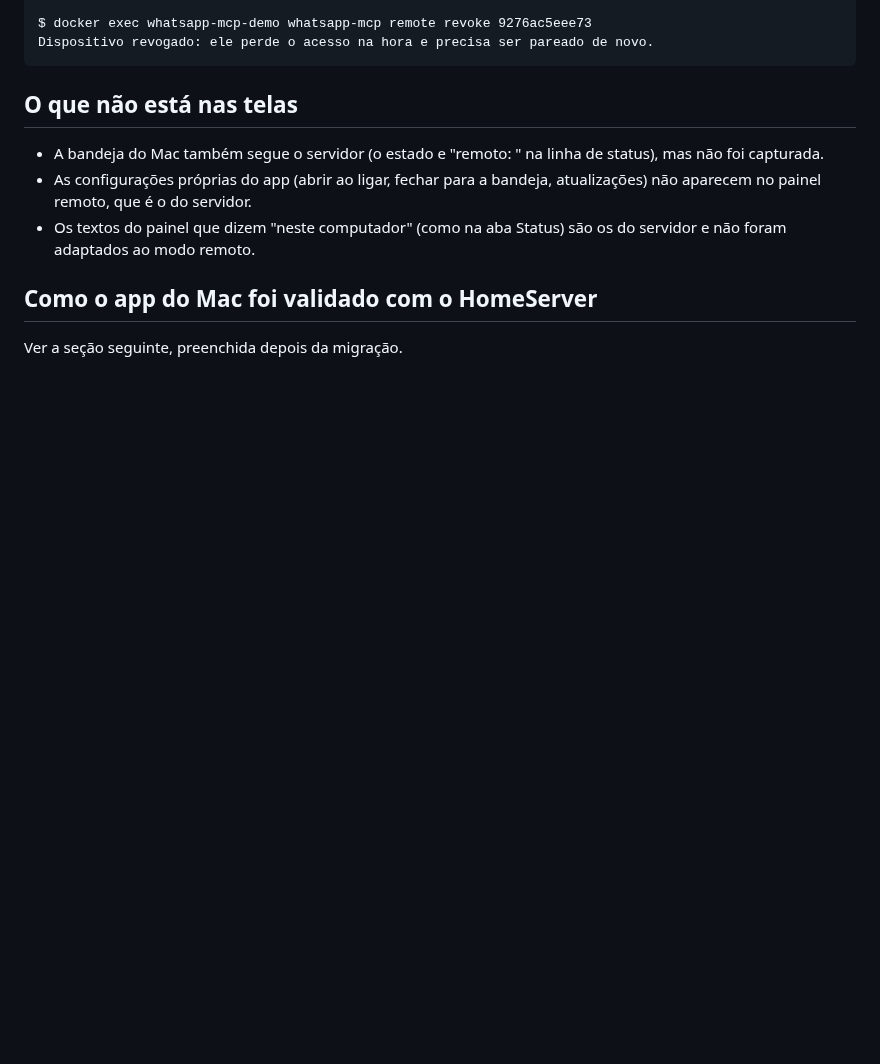
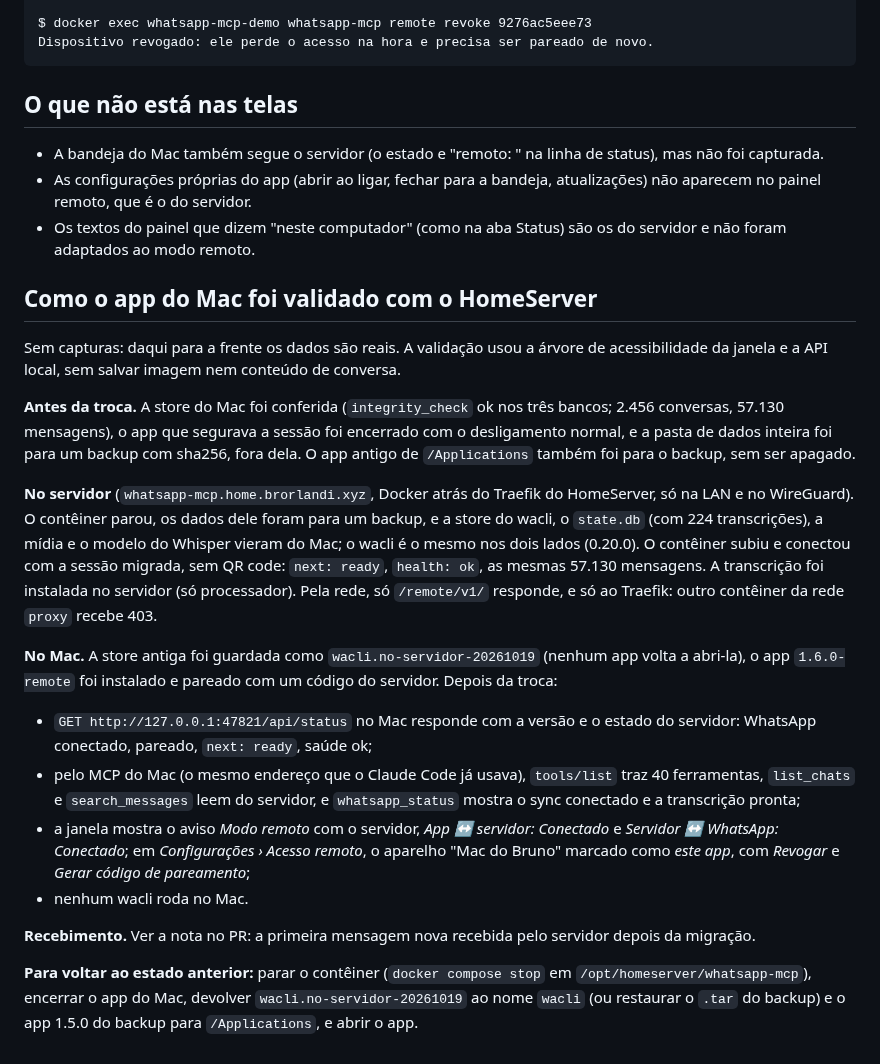
Before and after one commit to BrOrlandi/whatsapp-mcp-local, a Markdown page: docs/relatorio-acesso-remoto.md, the part around the change. Drawn GitHub-style; blank space fills up the shorter version.

Commit message:
docs: how the app on the Mac was validated against the server
Co-Authored-By: Claude Opus 5.5 <noreply@anthropic.com>
Claude-Session: https://claude.ai/code/session_011zYdAHnC7oEkKZJD3vJ3GJ

```diff
--- a/docs/relatorio-acesso-remoto.md
+++ b/docs/relatorio-acesso-remoto.md
@@ -128,4 +128,45 @@ Dispositivo revogado: ele perde o acesso na hora e precisa ser pareado de novo.
 
 ## Como o app do Mac foi validado com o HomeServer
 
-Ver a seção seguinte, preenchida depois da migração.
+Sem capturas: daqui para a frente os dados são reais. A validação usou a
+árvore de acessibilidade da janela e a API local, sem salvar imagem nem
+conteúdo de conversa.
+
+**Antes da troca.** A store do Mac foi conferida (`integrity_check` ok nos
+três bancos; 2.456 conversas, 57.130 mensagens), o app que segurava a sessão
+foi encerrado com o desligamento normal, e a pasta de dados inteira foi para
+um backup com sha256, fora dela. O app antigo de `/Applications` também foi
+para o backup, sem ser apagado.
+
+**No servidor** (`whatsapp-mcp.home.brorlandi.xyz`, Docker atrás do Traefik
+do HomeServer, só na LAN e no WireGuard). O contêiner parou, os dados dele
+foram para um backup, e a store do wacli, o `state.db` (com 224
+transcrições), a mídia e o modelo do Whisper vieram do Mac; o wacli é o mesmo
+nos dois lados (0.20.0). O contêiner subiu e conectou com a sessão migrada,
+sem QR code: `next: ready`, `health: ok`, as mesmas 57.130 mensagens. A
+transcrição foi instalada no servidor (só processador). Pela rede, só
+`/remote/v1/` responde, e só ao Traefik: outro contêiner da rede `proxy`
+recebe 403.
+
+**No Mac.** A store antiga foi guardada como `wacli.no-servidor-20261019`
+(nenhum app volta a abri-la), o app `1.6.0-remote` foi instalado e pareado
+com um código do servidor. Depois da troca:
+
+- `GET http://127.0.0.1:47821/api/status` no Mac responde com a versão e o
+  estado do servidor: WhatsApp conectado, pareado, `next: ready`, saúde ok;
+- pelo MCP do Mac (o mesmo endereço que o Claude Code já usava), `tools/list`
+  traz 40 ferramentas, `list_chats` e `search_messages` leem do servidor, e
+  `whatsapp_status` mostra o sync conectado e a transcrição pronta;
+- a janela mostra o aviso *Modo remoto* com o servidor, *App ↔ servidor:
+  Conectado* e *Servidor ↔ WhatsApp: Conectado*; em *Configurações › Acesso
+  remoto*, o aparelho "Mac do Bruno" marcado como *este app*, com *Revogar* e
+  *Gerar código de pareamento*;
+- nenhum wacli roda no Mac.
+
+**Recebimento.** Ver a nota no PR: a primeira mensagem nova recebida pelo
+servidor depois da migração.
+
+**Para voltar ao estado anterior:** parar o contêiner (`docker compose stop`
+em `/opt/homeserver/whatsapp-mcp`), encerrar o app do Mac, devolver
+`wacli.no-servidor-20261019` ao nome `wacli` (ou restaurar o `.tar` do
+backup) e o app 1.5.0 do backup para `/Applications`, e abrir o app.
```
